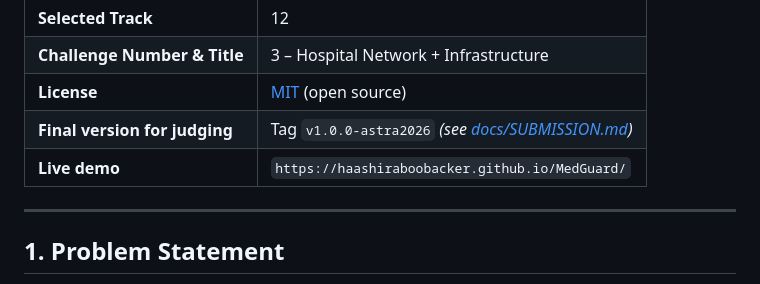
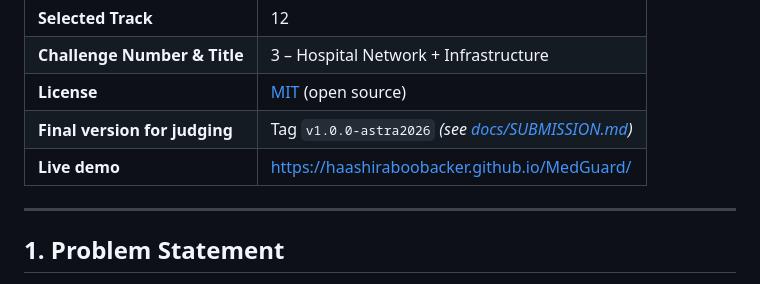
Before and after one commit to HaashirAboobacker/MedGuard, a Markdown page: README.md, the part around the change. GitHub-like rendering.

Commit message:
Update live demo link format in README.md

```diff
--- a/README.md
+++ b/README.md
@@ -10,7 +10,7 @@
 | **Challenge Number & Title** | 3 – Hospital Network + Infrastructure |
 | **License** | [MIT](LICENSE) (open source) |
 | **Final version for judging** | Tag `v1.0.0-astra2026` *(see [docs/SUBMISSION.md](docs/SUBMISSION.md))* |
-| **Live demo** | `https://haashiraboobacker.github.io/MedGuard/` |
+| **Live demo** | [https://haashiraboobacker.github.io/MedGuard/](https://haashiraboobacker.github.io/MedGuard/) |
 
 ---
 
```
